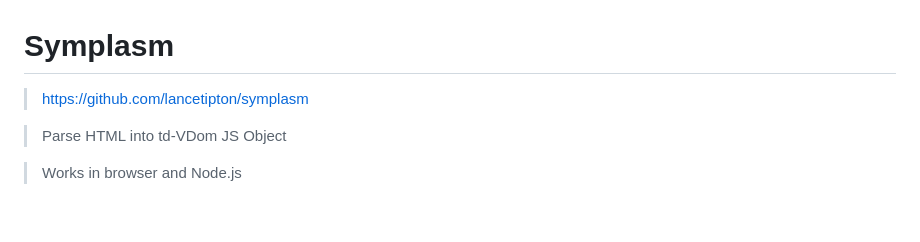
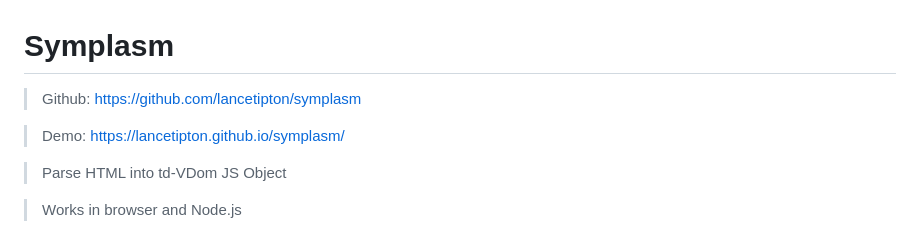
Before and after one commit to lancetipton/symplasm, a Markdown page: README.md, the part around the change. Drawn GitHub-style; blank space fills up the shorter version.

Commit message:
fix: update readme with url

```diff
--- a/README.md
+++ b/README.md
@@ -1,6 +1,8 @@
 # Symplasm
 
-> https://github.com/lancetipton/symplasm
+> Github: https://github.com/lancetipton/symplasm
+
+> Demo: https://lancetipton.github.io/symplasm/
 
 > Parse HTML into td-VDom JS Object
 
```
